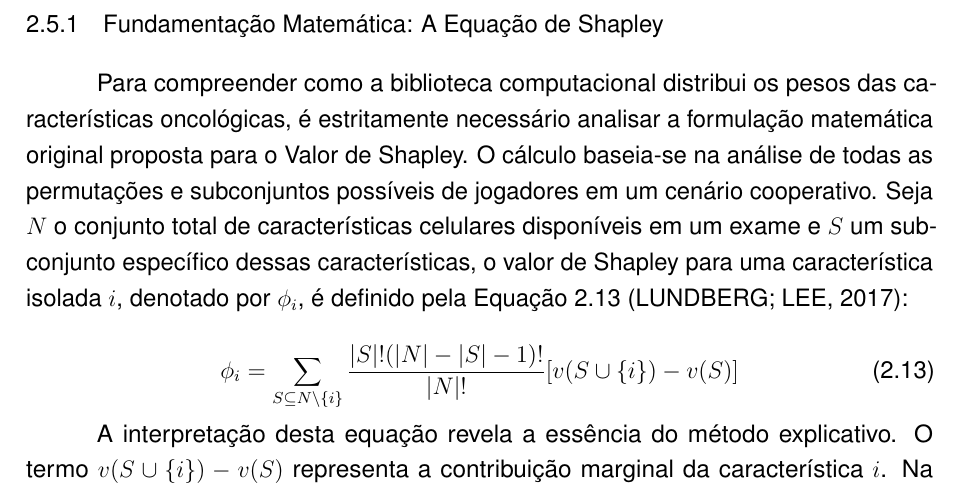
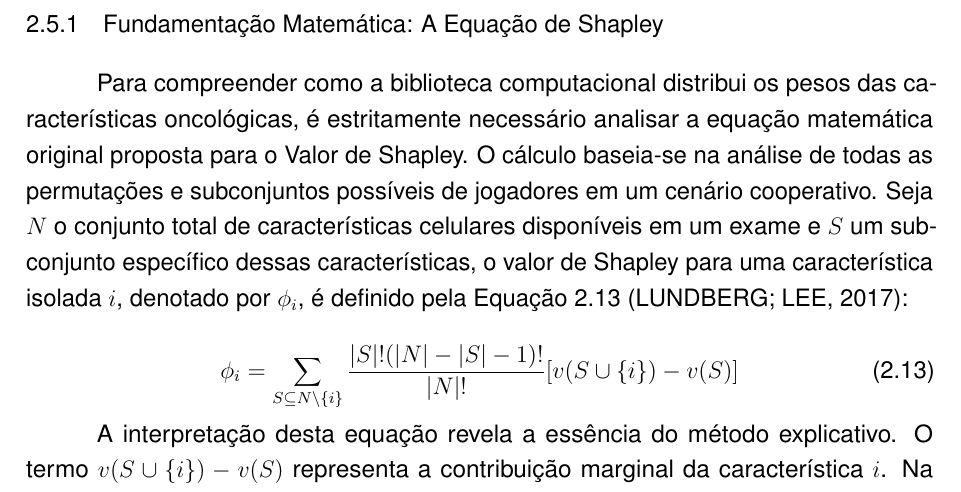
Before and after one commit to Gabas/TCC, a LaTeX thesis (trabalho.tex): part of page 30 of 41, cut so that both start at the same text. Compiled offline with pdfLaTeX.

Commit message:
correção "formulação"

```diff
--- a/trabalho.tex
+++ b/trabalho.tex
@@ -473,7 +473,7 @@ Em comparação com outras ferramentas de explicabilidade disponíveis na litera
 
 \subsection{Fundamentação Matemática: A Equação de Shapley}
 
-Para compreender como a biblioteca computacional distribui os pesos das características oncológicas, é estritamente necessário analisar a formulação matemática original proposta para o Valor de Shapley. O cálculo baseia-se na análise de todas as permutações e subconjuntos possíveis de jogadores em um cenário cooperativo. Seja $N$ o conjunto total de características celulares disponíveis em um exame e $S$ um subconjunto específico dessas características, o valor de Shapley para uma característica isolada $i$, denotado por $\phi_i$, é definido pela Equação \ref{eq:shapley} \cite{Lundberg2017}:
+Para compreender como a biblioteca computacional distribui os pesos das características oncológicas, é estritamente necessário analisar a equação matemática original proposta para o Valor de Shapley. O cálculo baseia-se na análise de todas as permutações e subconjuntos possíveis de jogadores em um cenário cooperativo. Seja $N$ o conjunto total de características celulares disponíveis em um exame e $S$ um subconjunto específico dessas características, o valor de Shapley para uma característica isolada $i$, denotado por $\phi_i$, é definido pela Equação \ref{eq:shapley} \cite{Lundberg2017}:
 
 \begin{equation}
     \label{eq:shapley}
```
Also changed, not shown: trabalho.pdf, 2 other files.
